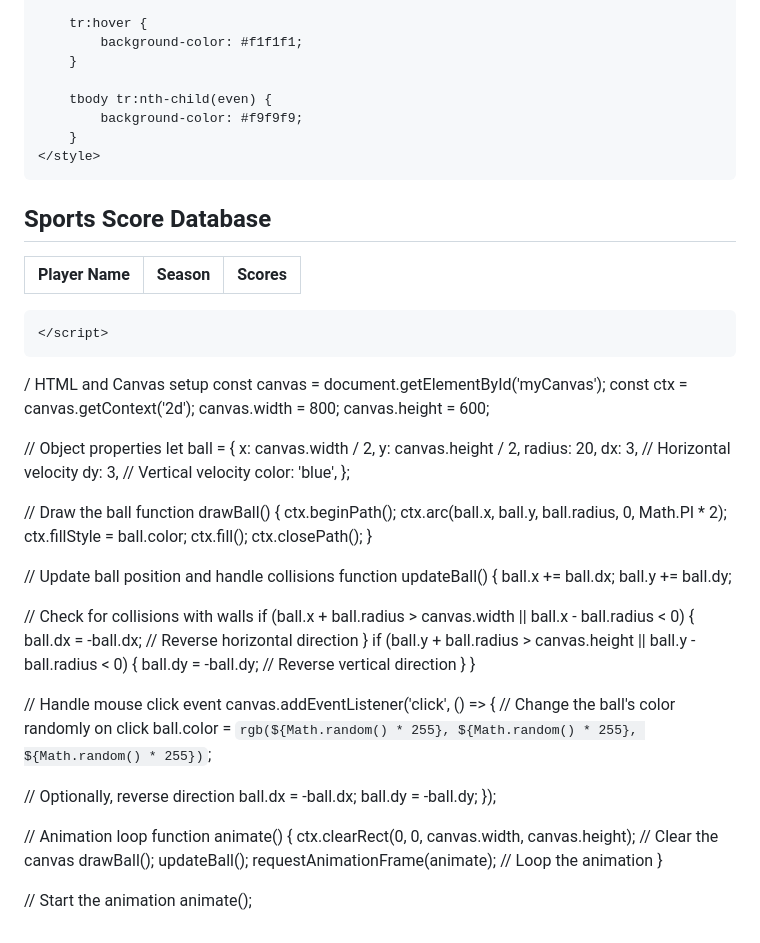
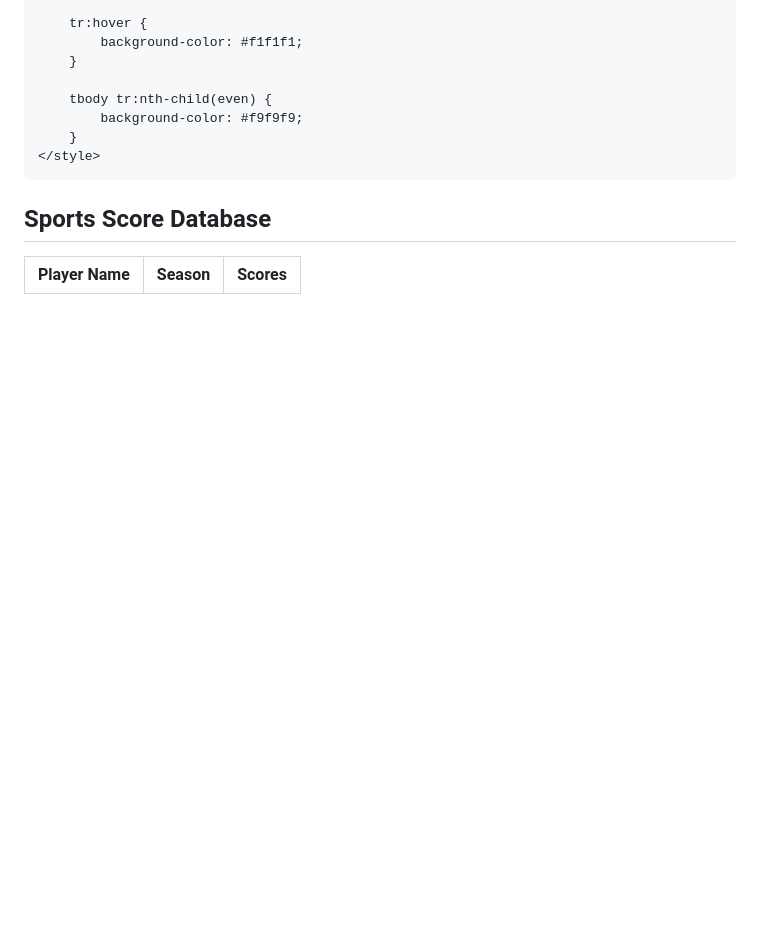
Before and after one commit to KristenAppleby420/KristenAppleby420.github.io, a Markdown page: README.md, the part around the change. Drawn GitHub-style; blank space fills up the shorter version.

```diff
--- a/README.md
+++ b/README.md
@@ -354,68 +354,3 @@ $(document).ready(function() {
 
 </body>
 </html>
-
-
-    </script>
-</body>
-</html>
-
-/ HTML and Canvas setup
-const canvas = document.getElementById('myCanvas');
-const ctx = canvas.getContext('2d');
-canvas.width = 800;
-canvas.height = 600;
-
-// Object properties
-let ball = {
-  x: canvas.width / 2,
-  y: canvas.height / 2,
-  radius: 20,
-  dx: 3, // Horizontal velocity
-  dy: 3, // Vertical velocity
-  color: 'blue',
-};
-
-// Draw the ball
-function drawBall() {
-  ctx.beginPath();
-  ctx.arc(ball.x, ball.y, ball.radius, 0, Math.PI * 2);
-  ctx.fillStyle = ball.color;
-  ctx.fill();
-  ctx.closePath();
-}
-
-// Update ball position and handle collisions
-function updateBall() {
-  ball.x += ball.dx;
-  ball.y += ball.dy;
-
-  // Check for collisions with walls
-  if (ball.x + ball.radius > canvas.width || ball.x - ball.radius < 0) {
-    ball.dx = -ball.dx; // Reverse horizontal direction
-  }
-  if (ball.y + ball.radius > canvas.height || ball.y - ball.radius < 0) {
-    ball.dy = -ball.dy; // Reverse vertical direction
-  }
-}
-
-// Handle mouse click event
-canvas.addEventListener('click', () => {
-  // Change the ball's color randomly on click
-  ball.color = `rgb(${Math.random() * 255}, ${Math.random() * 255}, ${Math.random() * 255})`;
-
-  // Optionally, reverse direction
-  ball.dx = -ball.dx;
-  ball.dy = -ball.dy;
-});
-
-// Animation loop
-function animate() {
-  ctx.clearRect(0, 0, canvas.width, canvas.height); // Clear the canvas
-  drawBall();
-  updateBall();
-  requestAnimationFrame(animate); // Loop the animation
-}
-
-// Start the animation
-animate();
```
